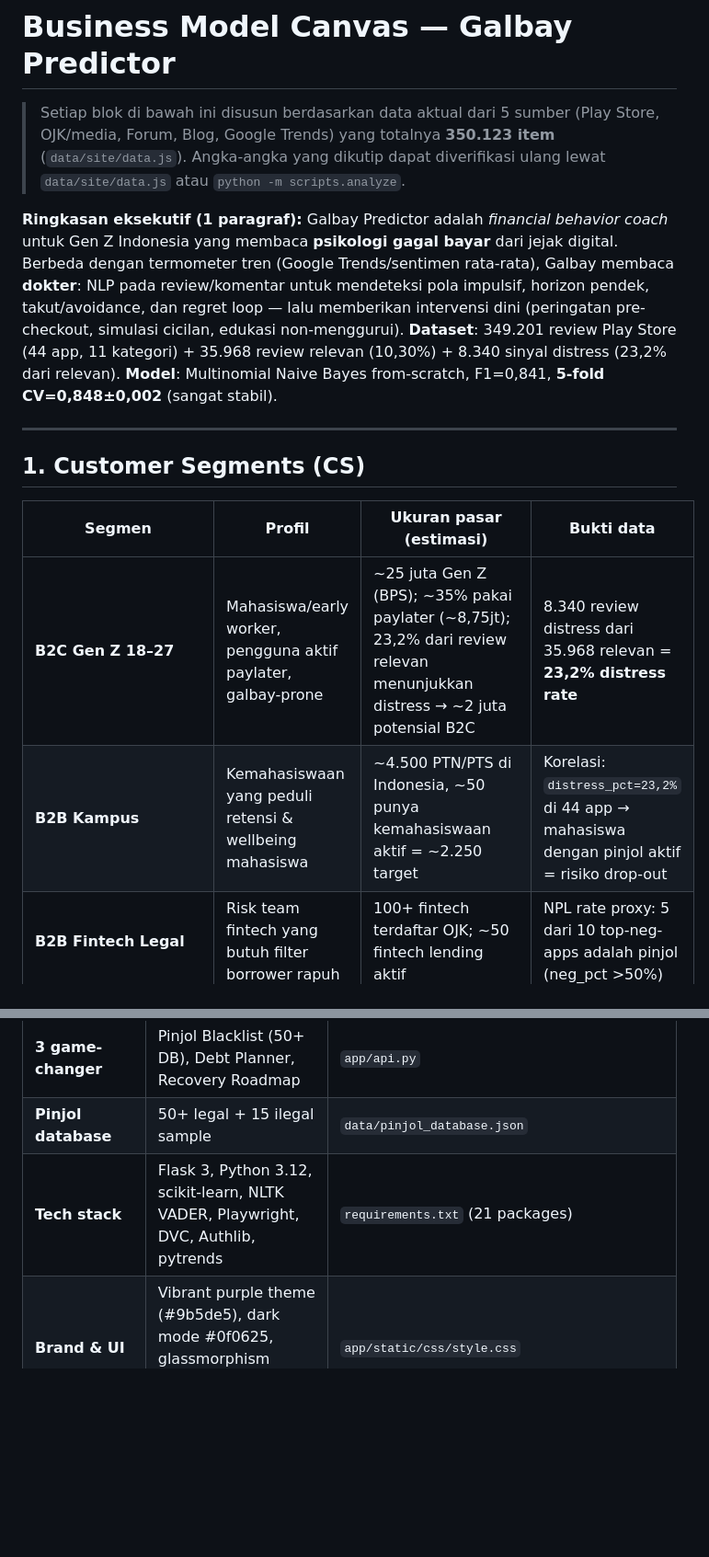
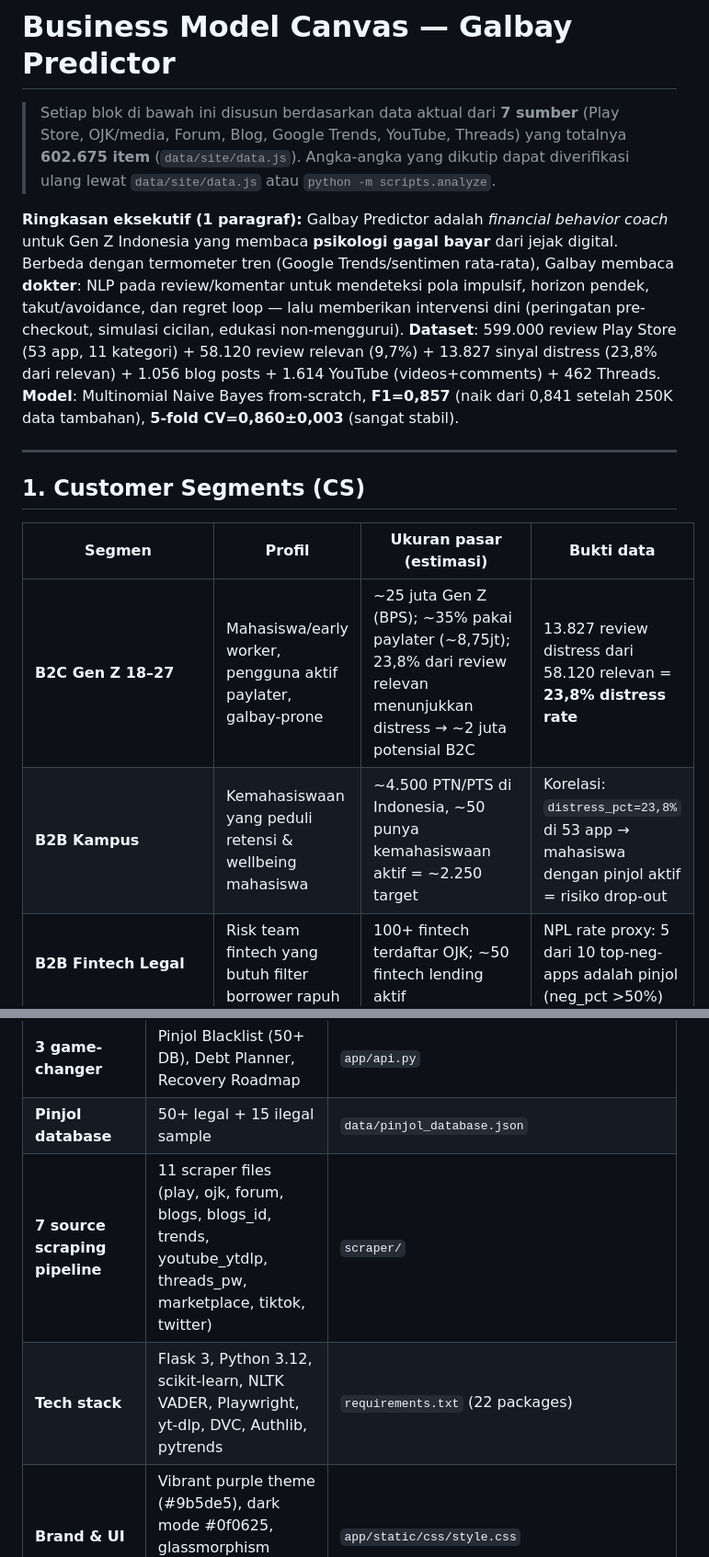
Before and after one commit to addaan1/Final-Project-AKB, a Markdown page: docs/bmc.md, 2 parts joined by grey strips. Shown at 92% size. Rendered like a GitHub page; blank space fills up the shorter version.

```diff
--- a/docs/bmc.md
+++ b/docs/bmc.md
@@ -1,9 +1,9 @@
 # Business Model Canvas — Galbay Predictor
 
-> Setiap blok di bawah ini disusun berdasarkan data aktual dari 5 sumber (Play Store, OJK/media, Forum, Blog, Google Trends) yang totalnya **350.123 item** (`data/site/data.js`). Angka-angka yang dikutip dapat diverifikasi ulang lewat `data/site/data.js` atau `python -m scripts.analyze`.
+> Setiap blok di bawah ini disusun berdasarkan data aktual dari **7 sumber** (Play Store, OJK/media, Forum, Blog, Google Trends, YouTube, Threads) yang totalnya **602.675 item** (`data/site/data.js`). Angka-angka yang dikutip dapat diverifikasi ulang lewat `data/site/data.js` atau `python -m scripts.analyze`.
 
 **Ringkasan eksekutif (1 paragraf):**
-Galbay Predictor adalah *financial behavior coach* untuk Gen Z Indonesia yang membaca **psikologi gagal bayar** dari jejak digital. Berbeda dengan termometer tren (Google Trends/sentimen rata-rata), Galbay membaca **dokter**: NLP pada review/komentar untuk mendeteksi pola impulsif, horizon pendek, takut/avoidance, dan regret loop — lalu memberikan intervensi dini (peringatan pre-checkout, simulasi cicilan, edukasi non-menggurui). **Dataset**: 349.201 review Play Store (44 app, 11 kategori) + 35.968 review relevan (10,30%) + 8.340 sinyal distress (23,2% dari relevan). **Model**: Multinomial Naive Bayes from-scratch, F1=0,841, **5-fold CV=0,848±0,002** (sangat stabil).
+Galbay Predictor adalah *financial behavior coach* untuk Gen Z Indonesia yang membaca **psikologi gagal bayar** dari jejak digital. Berbeda dengan termometer tren (Google Trends/sentimen rata-rata), Galbay membaca **dokter**: NLP pada review/komentar untuk mendeteksi pola impulsif, horizon pendek, takut/avoidance, dan regret loop — lalu memberikan intervensi dini (peringatan pre-checkout, simulasi cicilan, edukasi non-menggurui). **Dataset**: 599.000 review Play Store (53 app, 11 kategori) + 58.120 review relevan (9,7%) + 13.827 sinyal distress (23,8% dari relevan) + 1.056 blog posts + 1.614 YouTube (videos+comments) + 462 Threads. **Model**: Multinomial Naive Bayes from-scratch, **F1=0,857** (naik dari 0,841 setelah 250K data tambahan), **5-fold CV=0,860±0,003** (sangat stabil).
 
 ---
 
@@ -11,8 +11,8 @@ Galbay Predictor adalah *financial behavior coach* untuk Gen Z Indonesia yang me
 
 | Segmen | Profil | Ukuran pasar (estimasi) | Bukti data |
 |---|---|---|---|
-| **B2C Gen Z 18–27** | Mahasiswa/early worker, pengguna aktif paylater, galbay-prone | ~25 juta Gen Z (BPS); ~35% pakai paylater (~8,75jt); 23,2% dari review relevan menunjukkan distress → ~2 juta potensial B2C | 8.340 review distress dari 35.968 relevan = **23,2% distress rate** |
-| **B2B Kampus** | Kemahasiswaan yang peduli retensi & wellbeing mahasiswa | ~4.500 PTN/PTS di Indonesia, ~50 punya kemahasiswaan aktif = ~2.250 target | Korelasi: `distress_pct=23,2%` di 44 app → mahasiswa dengan pinjol aktif = risiko drop-out |
+| **B2C Gen Z 18–27** | Mahasiswa/early worker, pengguna aktif paylater, galbay-prone | ~25 juta Gen Z (BPS); ~35% pakai paylater (~8,75jt); 23,8% dari review relevan menunjukkan distress → ~2 juta potensial B2C | 13.827 review distress dari 58.120 relevan = **23,8% distress rate** |
+| **B2B Kampus** | Kemahasiswaan yang peduli retensi & wellbeing mahasiswa | ~4.500 PTN/PTS di Indonesia, ~50 punya kemahasiswaan aktif = ~2.250 target | Korelasi: `distress_pct=23,8%` di 53 app → mahasiswa dengan pinjol aktif = risiko drop-out |
 | **B2B Fintech Legal** | Risk team fintech yang butuh filter borrower rapuh | 100+ fintech terdaftar OJK; ~50 fintech lending aktif | NPL rate proxy: 5 dari 10 top-neg-apps adalah pinjol (neg_pct >50%) |
 | **B2B HR Korporat** | Benefit division, employee wellness | ~5.000 perusahaan multinasional/besar di Indonesia | "Stress finansial → produktivitas turun" (well-established literature) |
 | **B2C Koperasi/Komunitas** | Edukasi anggota, modul keuangan keluarga | ~120.000 koperasi aktif di Indonesia | Skala kecil, mission-aligned |
@@ -88,7 +88,8 @@ Galbay Predictor adalah *financial behavior coach* untuk Gen Z Indonesia yang me
 | **AI Coach (38 intents, 8 modul)** | M1 Galbay Basics, M2 Pinjol, M3 Debt Strategy, M4 DC Negotiation, M5 Recovery, M6 Legal, M7 App, M8 Mental Health | `app/api.py::CHATBOT_MODULES` |
 | **3 game-changer** | Pinjol Blacklist (50+ DB), Debt Planner, Recovery Roadmap | `app/api.py` |
 | **Pinjol database** | 50+ legal + 15 ilegal sample | `data/pinjol_database.json` |
-| **Tech stack** | Flask 3, Python 3.12, scikit-learn, NLTK VADER, Playwright, DVC, Authlib, pytrends | `requirements.txt` (21 packages) |
+| **7 source scraping pipeline** | 11 scraper files (play, ojk, forum, blogs, blogs_id, trends, youtube_ytdlp, threads_pw, marketplace, tiktok, twitter) | `scraper/` |
+| **Tech stack** | Flask 3, Python 3.12, scikit-learn, NLTK VADER, Playwright, yt-dlp, DVC, Authlib, pytrends | `requirements.txt` (22 packages) |
 | **Brand & UI** | Vibrant purple theme (#9b5de5), dark mode #0f0625, glassmorphism chatbot, premium gold | `app/static/css/style.css` |
 | **Tests 308 passing** | API, auth, chatbot, routes, produk, simulasi, dll | `tests/` |
 | **Tim** | 3 founder (Scraping, Fullstack, Modeling) + on-demand freelance | `docs/business_plan.md::Tim & RACI` |
```
Also changed, not shown: other parts of docs/bmc.md (+14 -6 lines).
